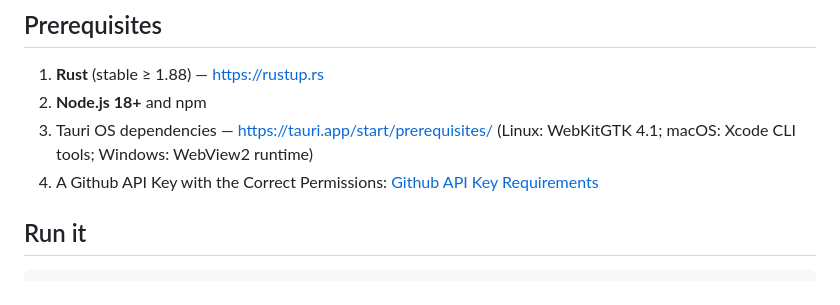
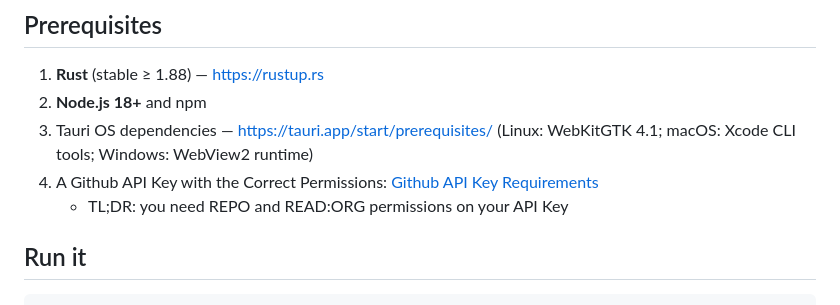
Before and after one commit to byronjones-elsevier/pr-dashboard, a Markdown page: README.md, the part around the change. GitHub-like rendering.

Commit message:
Clarify GitHub API Key permissions in README
Added a TL;DR note about required permissions for the GitHub API Key.

Signed-off-by: Byron Scott Jones @ Elsevier <94552903+byronjones-elsevier@users.noreply.github.com>

````diff
--- a/README.md
+++ b/README.md
@@ -52,6 +52,7 @@ your team, across your whole GitHub Enterprise instance.
 3. Tauri OS dependencies — https://tauri.app/start/prerequisites/
    (Linux: WebKitGTK 4.1; macOS: Xcode CLI tools; Windows: WebView2 runtime)
 4. A Github API Key with the Correct Permissions: [Github API Key Requirements](Github_API_Key_Requirements.md)
+   - TL;DR: you need REPO and READ:ORG permissions on your API Key
 ## Run it
 
 ```bash
````
